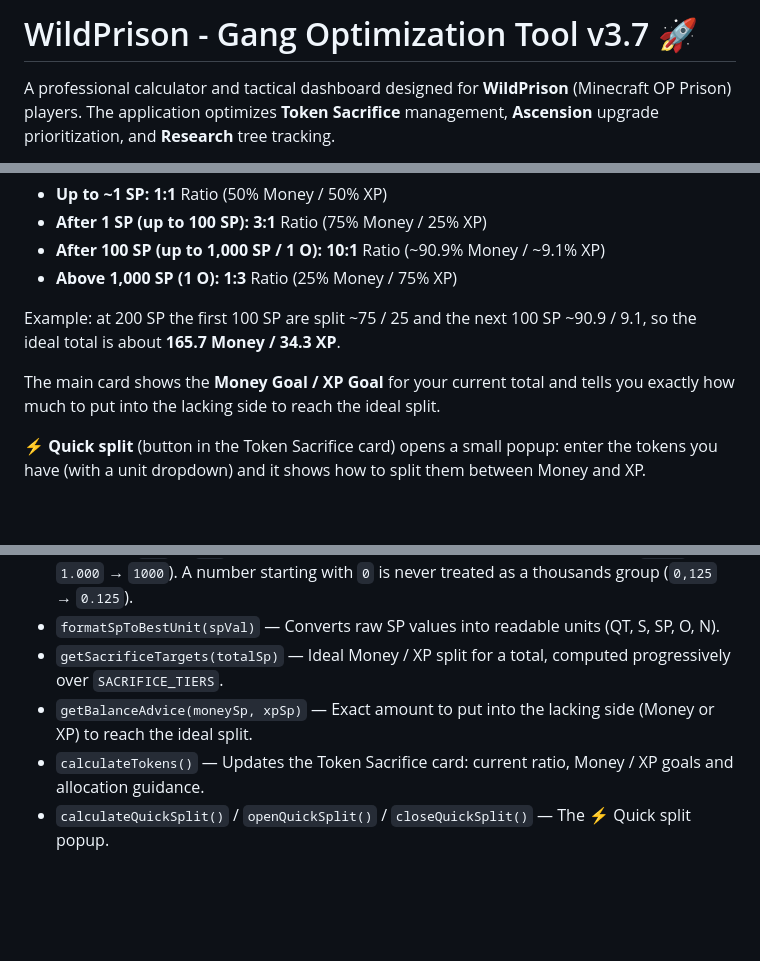
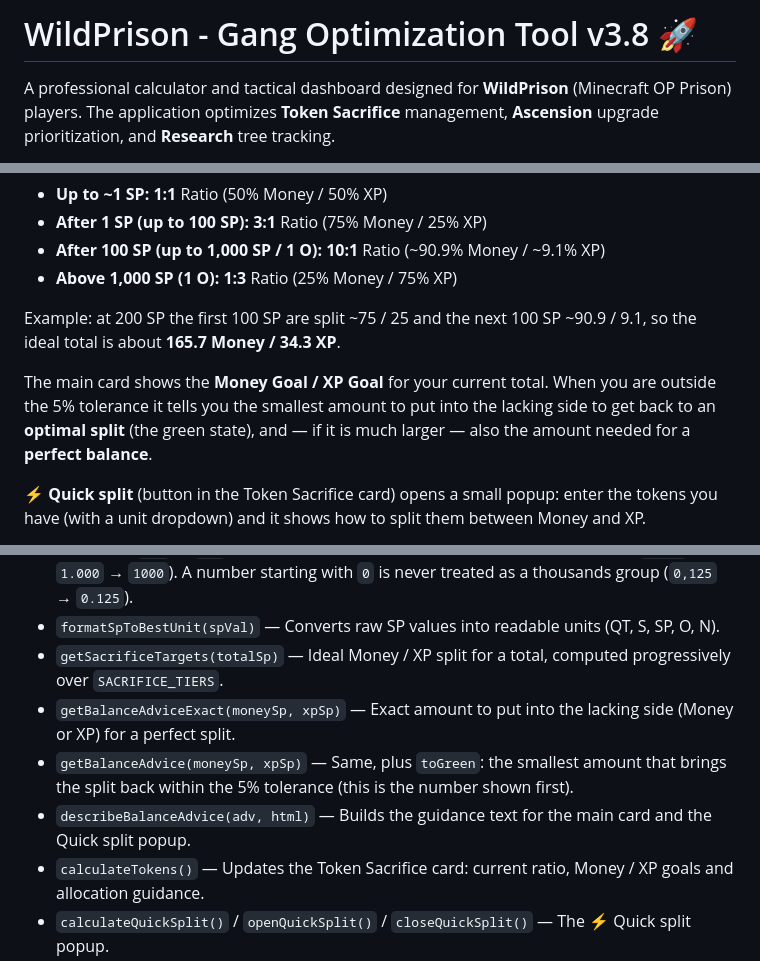
Before and after one commit to AnonBOTpl/wildprison-calculator, a Markdown page: README.md, 3 parts joined by grey strips. Rendered like a GitHub page; blank space fills up the shorter version.

Commit message:
Bump version to v3.8 and improve balance advice details
Updated version number to v3.8 and enhanced guidance for balance advice.

```diff
--- a/README.md
+++ b/README.md
@@ -1,4 +1,4 @@
-# WildPrison - Gang Optimization Tool v3.7 🚀
+# WildPrison - Gang Optimization Tool v3.8 🚀
 
 A professional calculator and tactical dashboard designed for **WildPrison** (Minecraft OP Prison) players. The application optimizes **Token Sacrifice** management, **Ascension** upgrade prioritization, and **Research** tree tracking.
 
@@ -40,7 +40,7 @@ The ratio is **progressive** (like a tax bracket): every bracket has its own rat
 
 Example: at 200 SP the first 100 SP are split ~75 / 25 and the next 100 SP ~90.9 / 9.1, so the ideal total is about **165.7 Money / 34.3 XP**.
 
-The main card shows the **Money Goal / XP Goal** for your current total and tells you exactly how much to put into the lacking side to reach the ideal split.
+The main card shows the **Money Goal / XP Goal** for your current total. When you are outside the 5% tolerance it tells you the smallest amount to put into the lacking side to get back to an **optimal split** (the green state), and — if it is much larger — also the amount needed for a **perfect balance**.
 
 **⚡ Quick split** (button in the Token Sacrifice card) opens a small popup: enter the tokens you have (with a unit dropdown) and it shows how to split them between Money and XP.
 * With **"Use my current Money / XP"** enabled (default) it reads the main card and splits the *new* tokens so that the final total is as close to the ideal split as possible.
@@ -114,7 +114,9 @@ Everything runs in the browser — no build step, no server-side runtime, no Nod
 * `normalizeNumberInput(rawNumber)` — Normalizes separators: comma or dot as a decimal separator (`1,5` → `1.5`) and repeated 3-digit groups as thousands separators (`1,000` / `1.000` → `1000`). A number starting with `0` is never treated as a thousands group (`0,125` → `0.125`).
 * `formatSpToBestUnit(spVal)` — Converts raw SP values into readable units (QT, S, SP, O, N).
 * `getSacrificeTargets(totalSp)` — Ideal Money / XP split for a total, computed progressively over `SACRIFICE_TIERS`.
-* `getBalanceAdvice(moneySp, xpSp)` — Exact amount to put into the lacking side (Money or XP) to reach the ideal split.
+* `getBalanceAdviceExact(moneySp, xpSp)` — Exact amount to put into the lacking side (Money or XP) for a perfect split.
+* `getBalanceAdvice(moneySp, xpSp)` — Same, plus `toGreen`: the smallest amount that brings the split back within the 5% tolerance (this is the number shown first).
+* `describeBalanceAdvice(adv, html)` — Builds the guidance text for the main card and the Quick split popup.
 * `calculateTokens()` — Updates the Token Sacrifice card: current ratio, Money / XP goals and allocation guidance.
 * `calculateQuickSplit()` / `openQuickSplit()` / `closeQuickSplit()` — The ⚡ Quick split popup.
 * `calculateAscension()` — Evaluates the active Ascension phase, progress percentage, and mini-bar UI.
```
